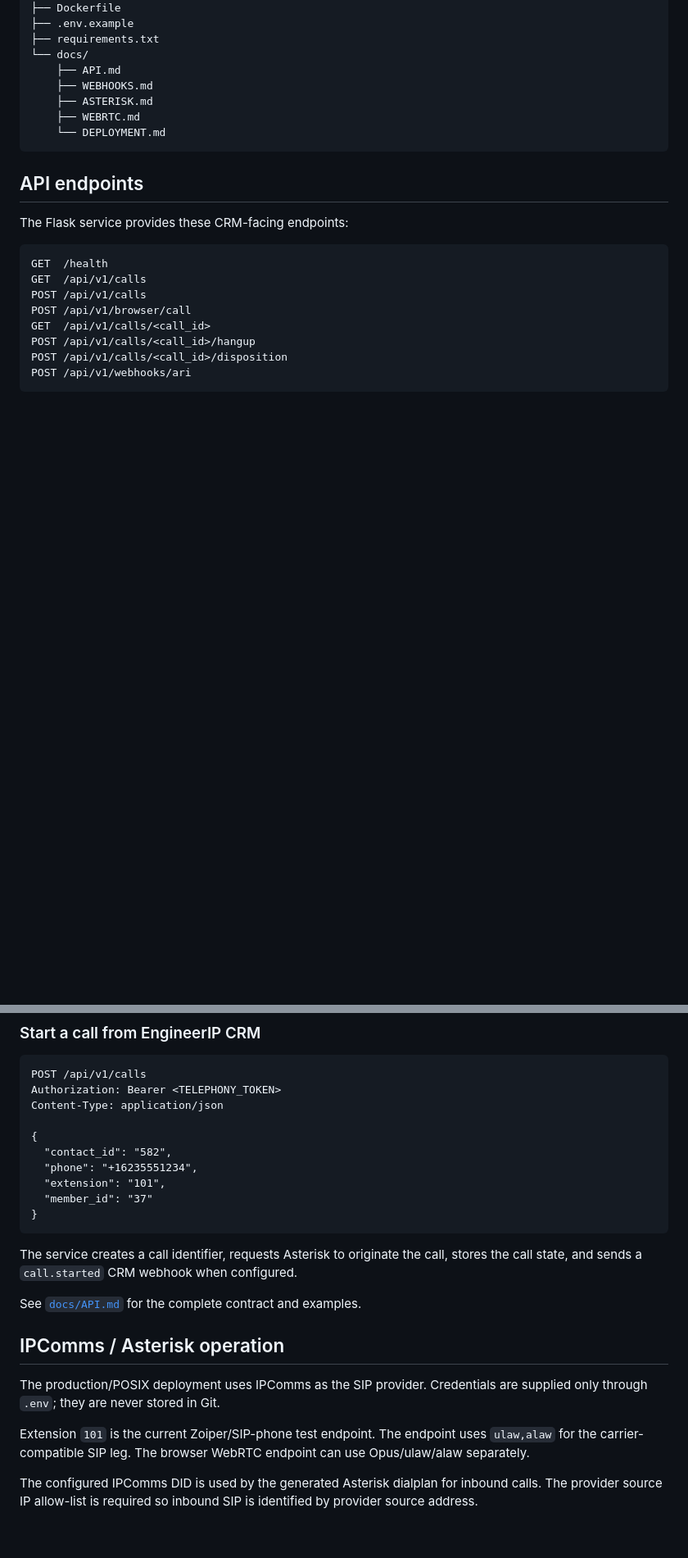
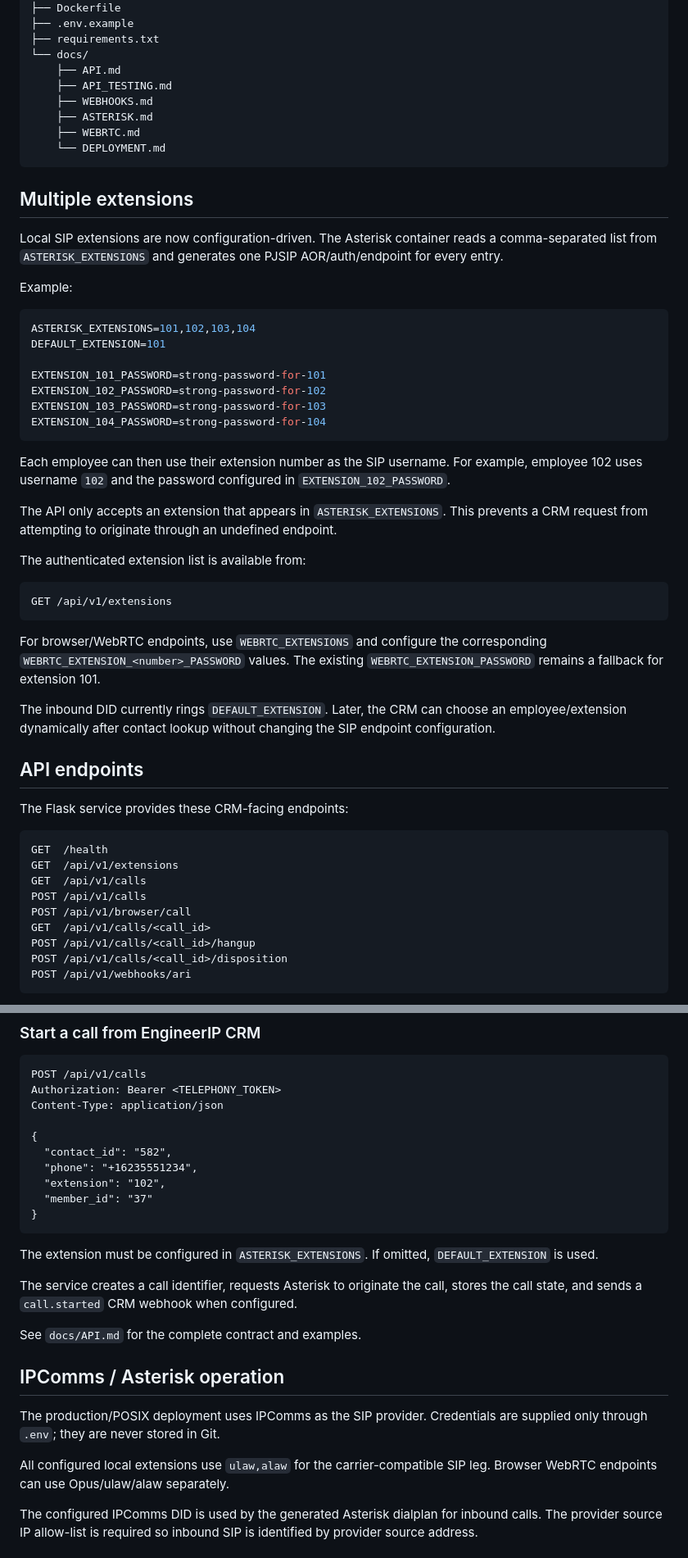
Before and after one commit to animeshnegi/Calling_integration, a Markdown page: README.md, 2 parts joined by grey strips. Shown at 82% size. Drawn GitHub-style; blank space fills up the shorter version.

Commit message:
Document multi-extension telephony setup

````diff
--- a/README.md
+++ b/README.md
@@ -72,11 +72,42 @@ Calling_integration/
 ├── requirements.txt
 └── docs/
     ├── API.md
+    ├── API_TESTING.md
     ├── WEBHOOKS.md
     ├── ASTERISK.md
     ├── WEBRTC.md
     └── DEPLOYMENT.md
 ```
+
+## Multiple extensions
+
+Local SIP extensions are now configuration-driven. The Asterisk container reads a comma-separated list from `ASTERISK_EXTENSIONS` and generates one PJSIP AOR/auth/endpoint for every entry.
+
+Example:
+
+```env
+ASTERISK_EXTENSIONS=101,102,103,104
+DEFAULT_EXTENSION=101
+
+EXTENSION_101_PASSWORD=strong-password-for-101
+EXTENSION_102_PASSWORD=strong-password-for-102
+EXTENSION_103_PASSWORD=strong-password-for-103
+EXTENSION_104_PASSWORD=strong-password-for-104
+```
+
+Each employee can then use their extension number as the SIP username. For example, employee 102 uses username `102` and the password configured in `EXTENSION_102_PASSWORD`.
+
+The API only accepts an extension that appears in `ASTERISK_EXTENSIONS`. This prevents a CRM request from attempting to originate through an undefined endpoint.
+
+The authenticated extension list is available from:
+
+```text
+GET /api/v1/extensions
+```
+
+For browser/WebRTC endpoints, use `WEBRTC_EXTENSIONS` and configure the corresponding `WEBRTC_EXTENSION_<number>_PASSWORD` values. The existing `WEBRTC_EXTENSION_PASSWORD` remains a fallback for extension 101.
+
+The inbound DID currently rings `DEFAULT_EXTENSION`. Later, the CRM can choose an employee/extension dynamically after contact lookup without changing the SIP endpoint configuration.
 
 ## API endpoints
 
@@ -84,6 +115,7 @@ The Flask service provides these CRM-facing endpoints:
 
 ```text
 GET  /health
+GET  /api/v1/extensions
 GET  /api/v1/calls
 POST /api/v1/calls
 POST /api/v1/browser/call
@@ -111,20 +143,22 @@ Content-Type: application/json
 {
   "contact_id": "582",
   "phone": "+16235551234",
-  "extension": "101",
+  "extension": "102",
   "member_id": "37"
 }
 ```
 
+The extension must be configured in `ASTERISK_EXTENSIONS`. If omitted, `DEFAULT_EXTENSION` is used.
+
 The service creates a call identifier, requests Asterisk to originate the call, stores the call state, and sends a `call.started` CRM webhook when configured.
 
-See [`docs/API.md`](docs/API.md) for the complete contract and examples.
+See `docs/API.md` for the complete contract and examples.
 
 ## IPComms / Asterisk operation
 
 The production/POSIX deployment uses IPComms as the SIP provider. Credentials are supplied only through `.env`; they are never stored in Git.
 
-Extension `101` is the current Zoiper/SIP-phone test endpoint. The endpoint uses `ulaw,alaw` for the carrier-compatible SIP leg. The browser WebRTC endpoint can use Opus/ulaw/alaw separately.
+All configured local extensions use `ulaw,alaw` for the carrier-compatible SIP leg. Browser WebRTC endpoints can use Opus/ulaw/alaw separately.
 
 The configured IPComms DID is used by the generated Asterisk dialplan for inbound calls. The provider source IP allow-list is required so inbound SIP is identified by provider source address.
 
````
Also changed, not shown: other parts of README.md (+5 -5 lines).
